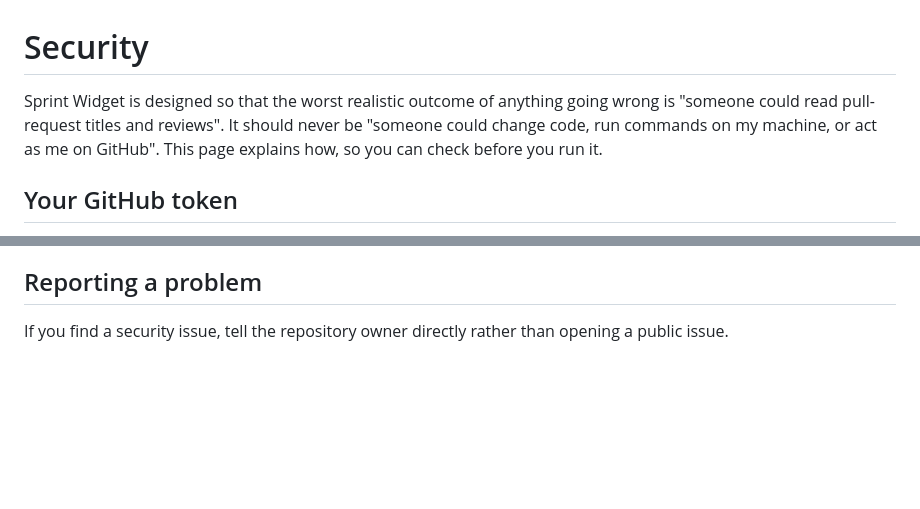
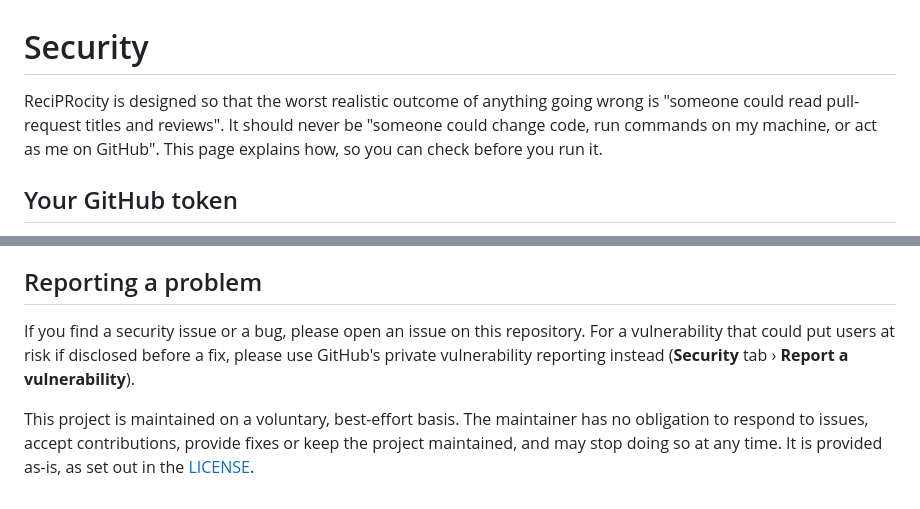
Before and after one commit to apreynolds1989/i-owe-two, a Markdown page: SECURITY.md, 2 parts joined by grey strips. Rendered like a GitHub page; blank space fills up the shorter version.

```diff
--- a/SECURITY.md
+++ b/SECURITY.md
@@ -1,6 +1,6 @@
 # Security
 
-Sprint Widget is designed so that the worst realistic outcome of anything going wrong is "someone could read pull-request titles and reviews". It should never be "someone could change code, run commands on my machine, or act as me on GitHub". This page explains how, so you can check before you run it.
+ReciPRocity is designed so that the worst realistic outcome of anything going wrong is "someone could read pull-request titles and reviews". It should never be "someone could change code, run commands on my machine, or act as me on GitHub". This page explains how, so you can check before you run it.
 
 ## Your GitHub token
 
@@ -87,4 +87,6 @@ The UI is built with Electron and follows Electron's [security checklist](https:
 
 ## Reporting a problem
 
-If you find a security issue, tell the repository owner directly rather than opening a public issue.
+If you find a security issue or a bug, please open an issue on this repository. For a vulnerability that could put users at risk if disclosed before a fix, please use GitHub's private vulnerability reporting instead (**Security** tab › **Report a vulnerability**).
+
+This project is maintained on a voluntary, best-effort basis. The maintainer has no obligation to respond to issues, accept contributions, provide fixes or keep the project maintained, and may stop doing so at any time. It is provided as-is, as set out in the [LICENSE](LICENSE).
```
Also changed, not shown: README.md (+20 -7 lines), assets/title-dark.png (added), assets/title-light.png (added), 11 other files.
